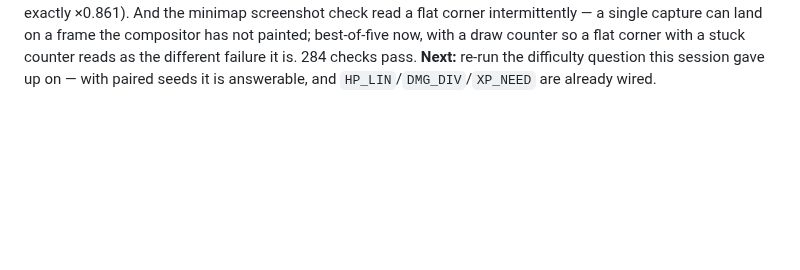
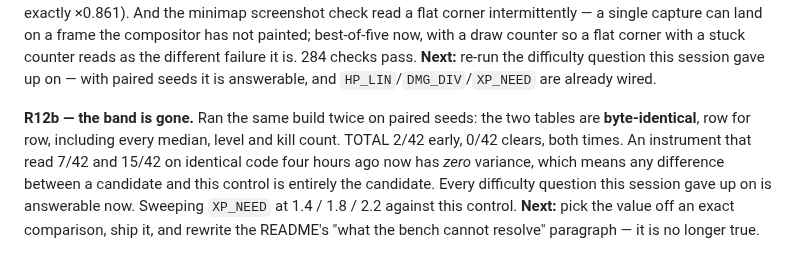
Before and after one commit to srobster22-rob/estate-liquidators, a Markdown page: LOOP_LOG.md, the part around the change. GitHub-like rendering; blank space fills up the shorter version.

Commit message:
Two bench runs, same build, byte-identical tables
Paired seeds took the balance bench from an instrument that read 7/42 and
15/42 on identical code to one with zero variance: two independent runs of the
same build produce the same table row for row, medians, levels and kill counts
included.

Which means a difference between a candidate and its control is now entirely
the candidate.

Co-Authored-By: Claude Opus 5 <noreply@anthropic.com>
Claude-Session: https://claude.ai/code/session_01DPKQDMjEWj7M6TpNt7Ab3w

```diff
--- a/LOOP_LOG.md
+++ b/LOOP_LOG.md
@@ -468,3 +468,12 @@ single capture can land on a frame the compositor has not painted; best-of-five
 counter so a flat corner with a stuck counter reads as the different failure it is. 284 checks
 pass. **Next:** re-run the difficulty question this session gave up on — with paired seeds it is
 answerable, and `HP_LIN`/`DMG_DIV`/`XP_NEED` are already wired.
+
+**R12b — the band is gone.** Ran the same build twice on paired seeds: the two tables are
+**byte-identical**, row for row, including every median, level and kill count. TOTAL 2/42 early,
+0/42 clears, both times. An instrument that read 7/42 and 15/42 on identical code four hours ago
+now has *zero* variance, which means any difference between a candidate and this control is
+entirely the candidate. Every difficulty question this session gave up on is answerable now.
+Sweeping `XP_NEED` at 1.4 / 1.8 / 2.2 against this control. **Next:** pick the value off an exact
+comparison, ship it, and rewrite the README's "what the bench cannot resolve" paragraph — it is
+no longer true.
```
